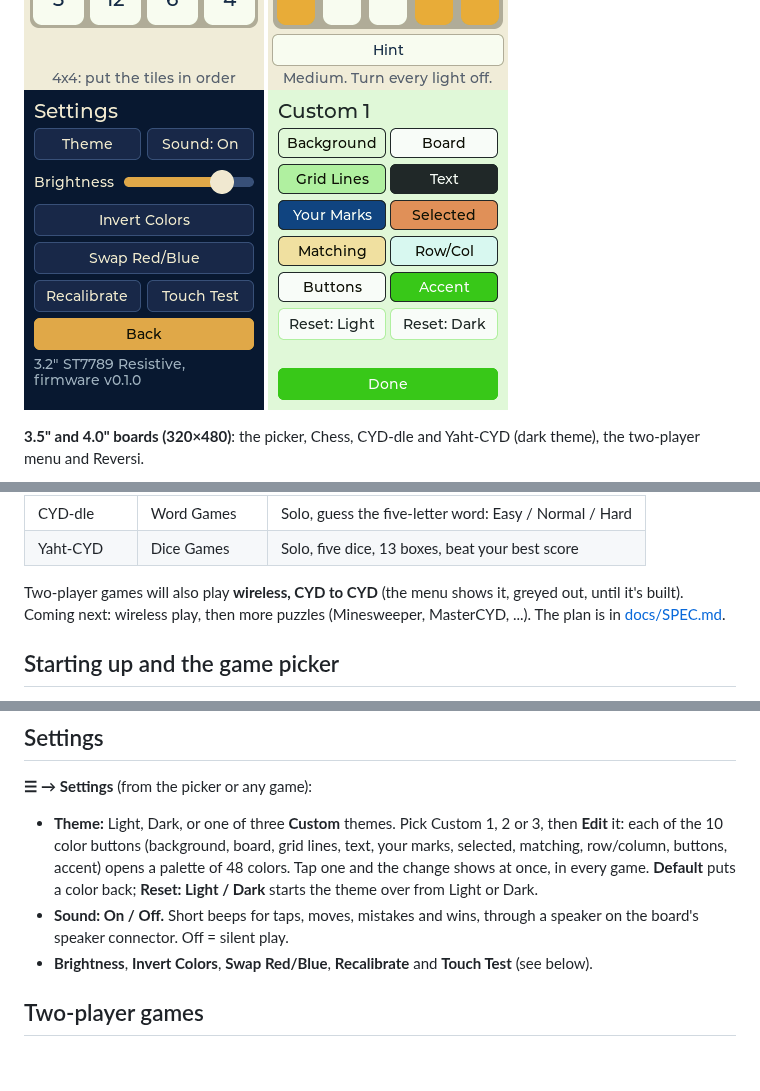
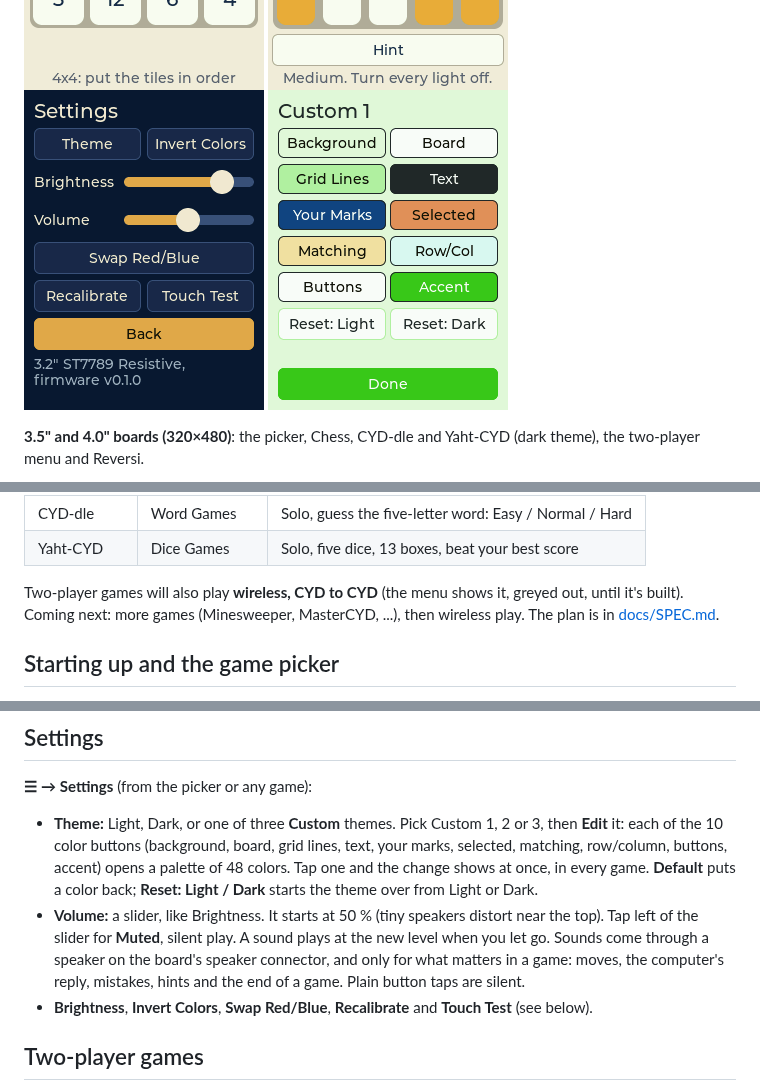
Before and after one commit to tomtombombadil/CYD-Classic-Games, a Markdown page: README.md, 3 parts joined by grey strips. GitHub-like rendering; pictures changed too: docs/screenshots/small_settings_dark.png; blank space fills up the shorter version.

```diff
--- a/README.md
+++ b/README.md
@@ -72,8 +72,8 @@ Sliding Tiles, Light Switch, Settings and the custom theme editor.
 | Yaht-CYD | Dice Games | Solo, five dice, 13 boxes, beat your best score |
 
 Two-player games will also play **wireless, CYD to CYD** (the menu shows it,
-greyed out, until it's built). Coming next: wireless play, then more
-puzzles (Minesweeper, MasterCYD, ...). The plan is in
+greyed out, until it's built). Coming next: more games (Minesweeper,
+MasterCYD, ...), then wireless play. The plan is in
 [docs/SPEC.md](docs/SPEC.md).
 
 ## Starting up and the game picker
@@ -105,8 +105,12 @@ and touch calibration are shared.
   accent) opens a palette of 48 colors. Tap one and the change shows at
   once, in every game. **Default** puts a color back; **Reset: Light /
   Dark** starts the theme over from Light or Dark.
-- **Sound: On / Off.** Short beeps for taps, moves, mistakes and wins,
-  through a speaker on the board's speaker connector. Off = silent play.
+- **Volume:** a slider, like Brightness. It starts at 50 % (tiny speakers
+  distort near the top). Tap left of the slider for **Muted**, silent
+  play. A sound plays at the new level when you let go. Sounds come
+  through a speaker on the board's speaker connector, and only for what
+  matters in a game: moves, the computer's reply, mistakes, hints and the
+  end of a game. Plain button taps are silent.
 - **Brightness**, **Invert Colors**, **Swap Red/Blue**, **Recalibrate** and
   **Touch Test** (see below).
 
```
Also changed, not shown: CLAUDE.md (+15 -5 lines), docs/SPEC.md (+6 -5 lines), 14 other files.
